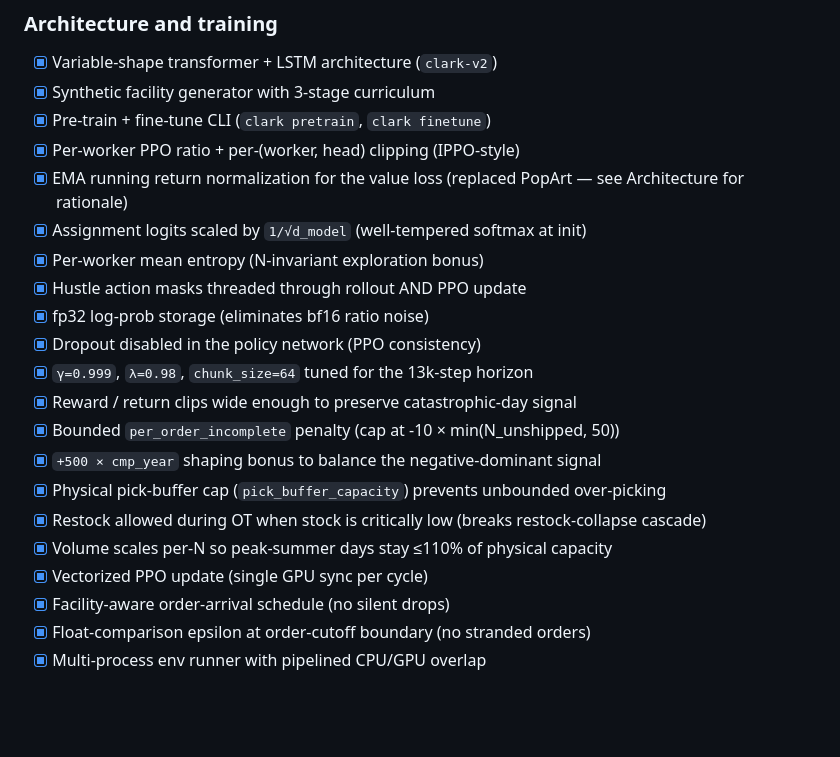
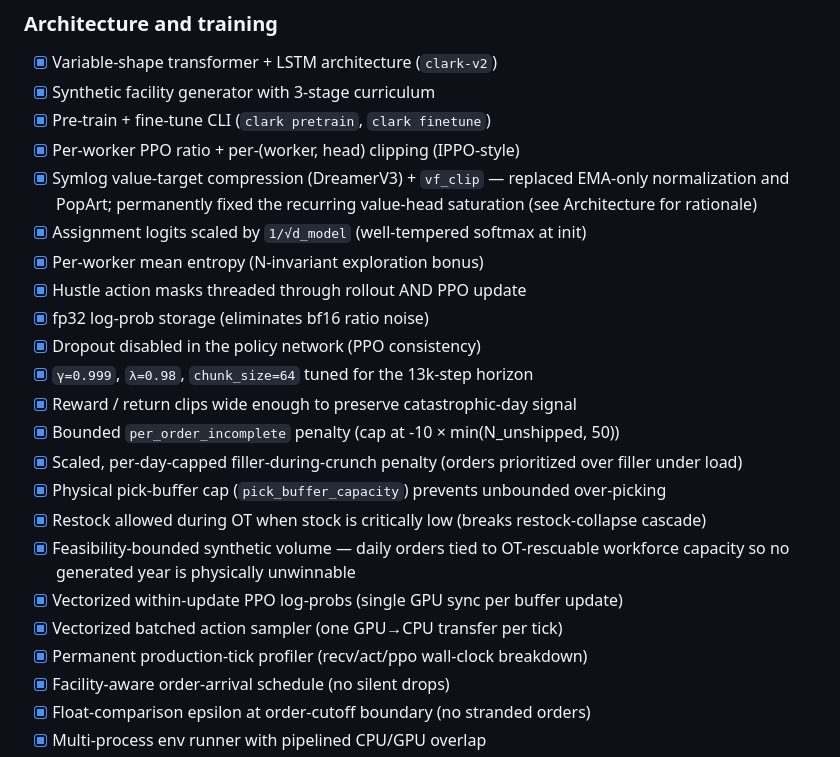
Before and after one commit to jarmstrong158/Clark, a Markdown page: README.md, the part around the change. Rendered like a GitHub page; blank space fills up the shorter version.

Commit message:
README roadmap: correct verifiably-stale arch/training claims
Verified each claim against current code (not guessed):

- EMA value-loss normalization -> symlog target compression
  (DreamerV3) + vf_clip. ppo.py computes the value loss in symlog
  space; EMA _ret_mean/_ret_var are vestigial. Matches the already-
  corrected ARCHITECTURE.md.
- "+500 x cmp_year shaping bonus" removed: year_completion_bonus is
  an unset Optional, not in PPO_DEFAULTS — not the active mechanism;
  symlog now balances the signal structurally. Replaced with the
  real, settled filler-during-crunch mechanism (dec-011/012/013).
- "Volume <=110% of physical capacity" -> feasibility-bounded volume
  tied to OT-rescuable workforce capacity (dec-015 replaced the
  2x-optimistic model explicitly).
- "Vectorized PPO update (single GPU sync per cycle)" -> precise
  "within-update log-probs, single sync per buffer update" (the
  82%-bottleneck profiling disproved any implication the whole PPO
  update is optimally batched).
- Added two settled items: batched action sampler (dec-016),
  permanent production-tick profiler.

Deliberately NOT added: epochs=2 (dec-017) and the management fix
(dec-019) — under observation, not settled; a public roadmap must
not mark in-flight gated experiments as done.

Performance/status section re-verified claim-by-claim — no false
statements — left untouched rather than churned.

Co-Authored-By: Claude Opus 4.7 (1M context) <noreply@anthropic.com>

```diff
--- a/README.md
+++ b/README.md
@@ -417,7 +417,7 @@ Clark is a successor to Jack, not a wrapper around it. The two share design DNA
 - [x] Synthetic facility generator with 3-stage curriculum
 - [x] Pre-train + fine-tune CLI (`clark pretrain`, `clark finetune`)
 - [x] Per-worker PPO ratio + per-(worker, head) clipping (IPPO-style)
-- [x] EMA running return normalization for the value loss (replaced PopArt — see Architecture for rationale)
+- [x] Symlog value-target compression (DreamerV3) + `vf_clip` — replaced EMA-only normalization and PopArt; permanently fixed the recurring value-head saturation (see Architecture for rationale)
 - [x] Assignment logits scaled by `1/√d_model` (well-tempered softmax at init)
 - [x] Per-worker mean entropy (N-invariant exploration bonus)
 - [x] Hustle action masks threaded through rollout AND PPO update
@@ -426,11 +426,13 @@ Clark is a successor to Jack, not a wrapper around it. The two share design DNA
 - [x] `γ=0.999`, `λ=0.98`, `chunk_size=64` tuned for the 13k-step horizon
 - [x] Reward / return clips wide enough to preserve catastrophic-day signal
 - [x] Bounded `per_order_incomplete` penalty (cap at -10 × min(N_unshipped, 50))
-- [x] `+500 × cmp_year` shaping bonus to balance the negative-dominant signal
+- [x] Scaled, per-day-capped filler-during-crunch penalty (orders prioritized over filler under load)
 - [x] Physical pick-buffer cap (`pick_buffer_capacity`) prevents unbounded over-picking
 - [x] Restock allowed during OT when stock is critically low (breaks restock-collapse cascade)
-- [x] Volume scales per-N so peak-summer days stay ≤110% of physical capacity
-- [x] Vectorized PPO update (single GPU sync per cycle)
+- [x] Feasibility-bounded synthetic volume — daily orders tied to OT-rescuable workforce capacity so no generated year is physically unwinnable
+- [x] Vectorized within-update PPO log-probs (single GPU sync per buffer update)
+- [x] Vectorized batched action sampler (one GPU→CPU transfer per tick)
+- [x] Permanent production-tick profiler (recv/act/ppo wall-clock breakdown)
 - [x] Facility-aware order-arrival schedule (no silent drops)
 - [x] Float-comparison epsilon at order-cutoff boundary (no stranded orders)
 - [x] Multi-process env runner with pipelined CPU/GPU overlap
```
